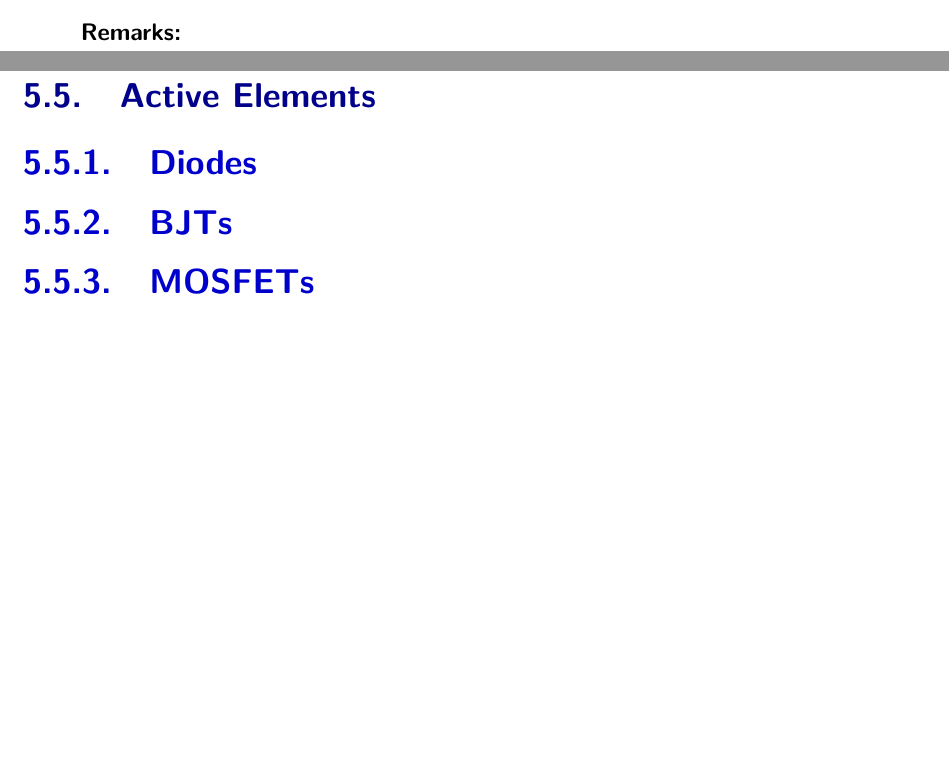
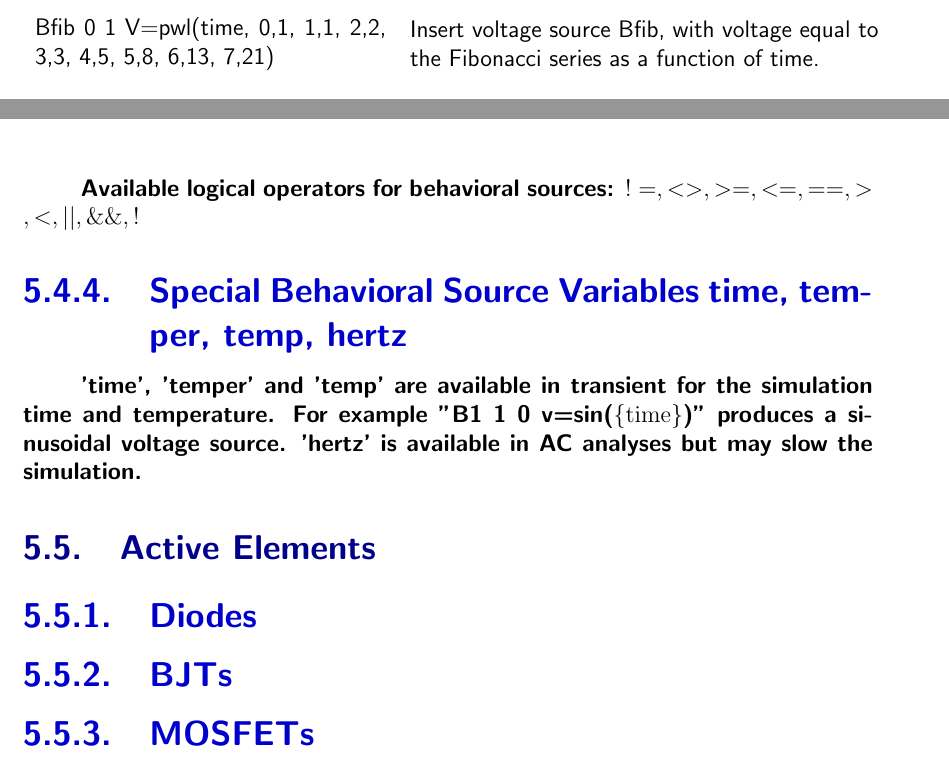
Before and after one commit to coolcad/CoolSPICE_Manual, a LaTeX thesis (Coolspice.tex, which reads SpiceEl.tex): two parts of pages 83 and 86 of 88 before the commit and two parts of pages 84 and 86 of 89 after it, joined at a grey line, cut at the place of the change, the shorter picture padded with empty space. Compiled offline with pdfLaTeX.

Commit message:
spiceEl - final b source commit

```diff
--- a/SpiceEl.tex
+++ b/SpiceEl.tex
@@ -760,11 +761,16 @@ B3 0 1 V=V(1) $<$ $\left\{\rm{Vlow}\right\}$ ? $\left\{\rm{Vlow}\right\}$ : V(1)
 \begin{minipage}{20em}
 Insert voltage source B3, with voltage equal to the voltage of net/node 1 bounded by parameters 'Vlow' and 'Vhigh'
 \end{minipage}
+\\ \\
+
+\begin{minipage}{15em}
+Bfib 0 1 V=pwl({time}, 0,1, 1,1, 2,2, 3,3, 4,5, 5,8, 6,13, 7,21)
+\end{minipage} &
+\begin{minipage}{20em}
+Insert voltage source Bfib, with voltage equal to the Fibonacci series as a function of time.
+\end{minipage}
 
 \end{longtable}
-
-\textbf{\textit{Remarks:}}
-
 
 \textbf{\textit{Available functions for behavioral sources:}}
 
@@ -914,6 +920,12 @@ Randomly generated number y such that -0.5 $<$ y $<$ 0.5
 \label {tab:paramfuncs}
 \end{longtable}
 
+\textbf{\textit{Available logical operators for behavioral sources: $!=, <>, >=, <=, ==, >, <, ||, \&\&, !$ }}
+
+\subsection{Special Behavioral Source Variables time, temper, temp, hertz}
+\textbf{\textit{'time', 'temper' and 'temp' are available in transient for the simulation time and temperature. For example "B1 1 0 v=sin($\rm{\left\{time\right\}}$)" produces a sinusoidal voltage source. 'hertz' is available in AC analyses but may slow the simulation.}}
+
+
 \section{Active Elements}
 \label{sec_sceadm_activeelements}
 
```
Also changed, not shown: SpiceEl.tex (3 more changed lines).
